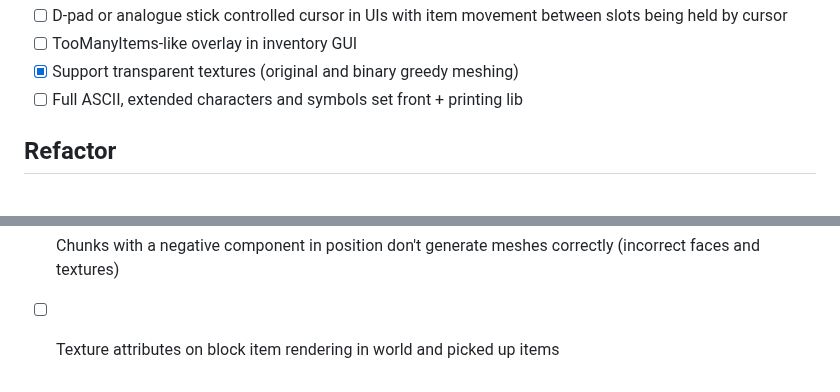
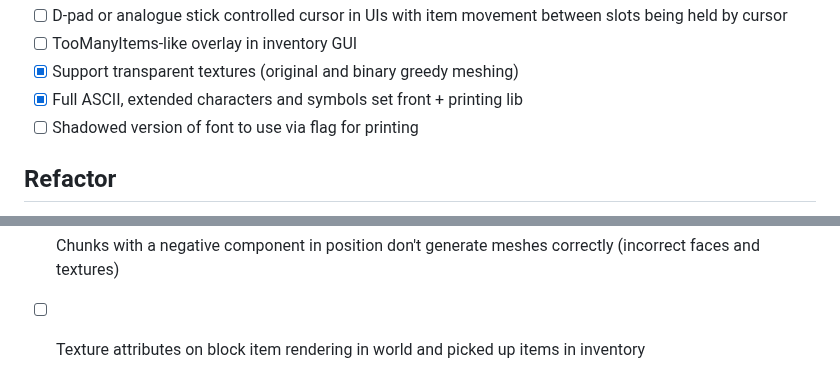
Before and after one commit to EngineersBox/PSX-Minecraft, a Markdown page: TODO.md, 2 parts joined by grey strips. Drawn GitHub-style.

Commit message:
Updated TODOs

```diff
--- a/TODO.md
+++ b/TODO.md
@@ -29,7 +29,8 @@
 * [ ] D-pad or analogue stick controlled cursor in UIs with item movement between slots being held by cursor
 * [ ] TooManyItems-like overlay in inventory GUI
 * [x] Support transparent textures (original and binary greedy meshing)
-* [ ] Full ASCII, extended characters and symbols set front + printing lib
+* [x] Full ASCII, extended characters and symbols set front + printing lib
+* [ ] Shadowed version of font to use via flag for printing
 
 ## Refactor
 
@@ -82,4 +83,4 @@
 * [ ] Move mesh generation to after all loading when updating world to avoid face generation on orthogonal axis to update axis
 * [ ] Cull faces on chunk edges that face outward on the render limit
 * [x] Chunks with a negative component in position don't generate meshes correctly (incorrect faces and textures)
-* [ ] Texture attributes on block item rendering in world and picked up items
+* [ ] Texture attributes on block item rendering in world and picked up items in inventory
```
Also changed, not shown: other parts of TODO.md (+1 -1 lines).
